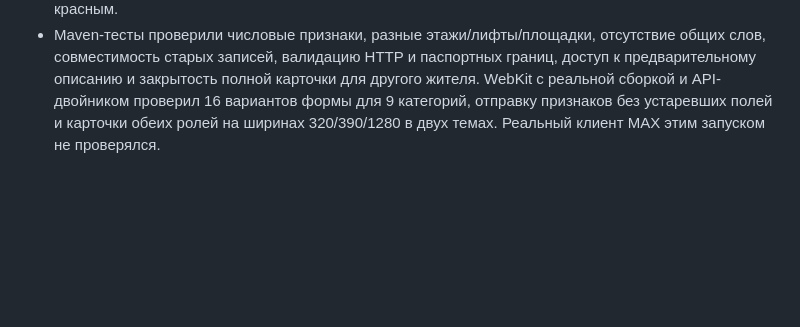
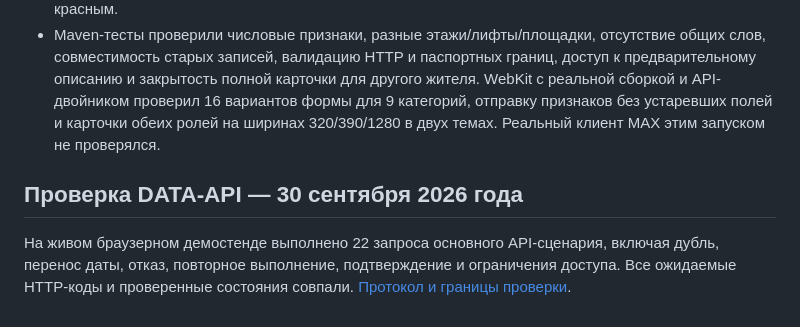
Before and after one commit to rommerrro-gh/vega2124, a Markdown page: docs/current-implementation.md, the part around the change. GitHub-like rendering; blank space fills up the shorter version.

```diff
--- a/docs/current-implementation.md
+++ b/docs/current-implementation.md
@@ -110,3 +110,7 @@ Maven-сборка и тесты также прошли в [GitHub Actions](htt
 - Ответ создания обращения содержит краткую карточку кандидата (`issue`), доступную только подтверждённому жителю соответствующего дома; вложения, профиль автора и список его обращений не включаются. Полная карточка по-прежнему доступна участникам и диспетчеру. Клиенту не нужно запрашивать её до присоединения.
 - В списках жителя и диспетчера статус и плановый срок теперь находятся внутри одной кликабельной карточки. Статус выделен цветной точкой и рамкой; срок выделен спокойнее, просроченный — красным.
 - Maven-тесты проверили числовые признаки, разные этажи/лифты/площадки, отсутствие общих слов, совместимость старых записей, валидацию HTTP и паспортных границ, доступ к предварительному описанию и закрытость полной карточки для другого жителя. WebKit с реальной сборкой и API-двойником проверил 16 вариантов формы для 9 категорий, отправку признаков без устаревших полей и карточки обеих ролей на ширинах 320/390/1280 в двух темах. Реальный клиент MAX этим запуском не проверялся.
+
+## Проверка DATA-API — 30 сентября 2026 года
+
+На живом браузерном демостенде выполнено 22 запроса основного API-сценария, включая дубль, перенос даты, отказ, повторное выполнение, подтверждение и ограничения доступа. Все ожидаемые HTTP-коды и проверенные состояния совпали. [Протокол и границы проверки](data-api-check.md).
```
Also changed, not shown: README.md (+1 -1 lines), docs/data-api-check.md (added, +34 -0 lines).
